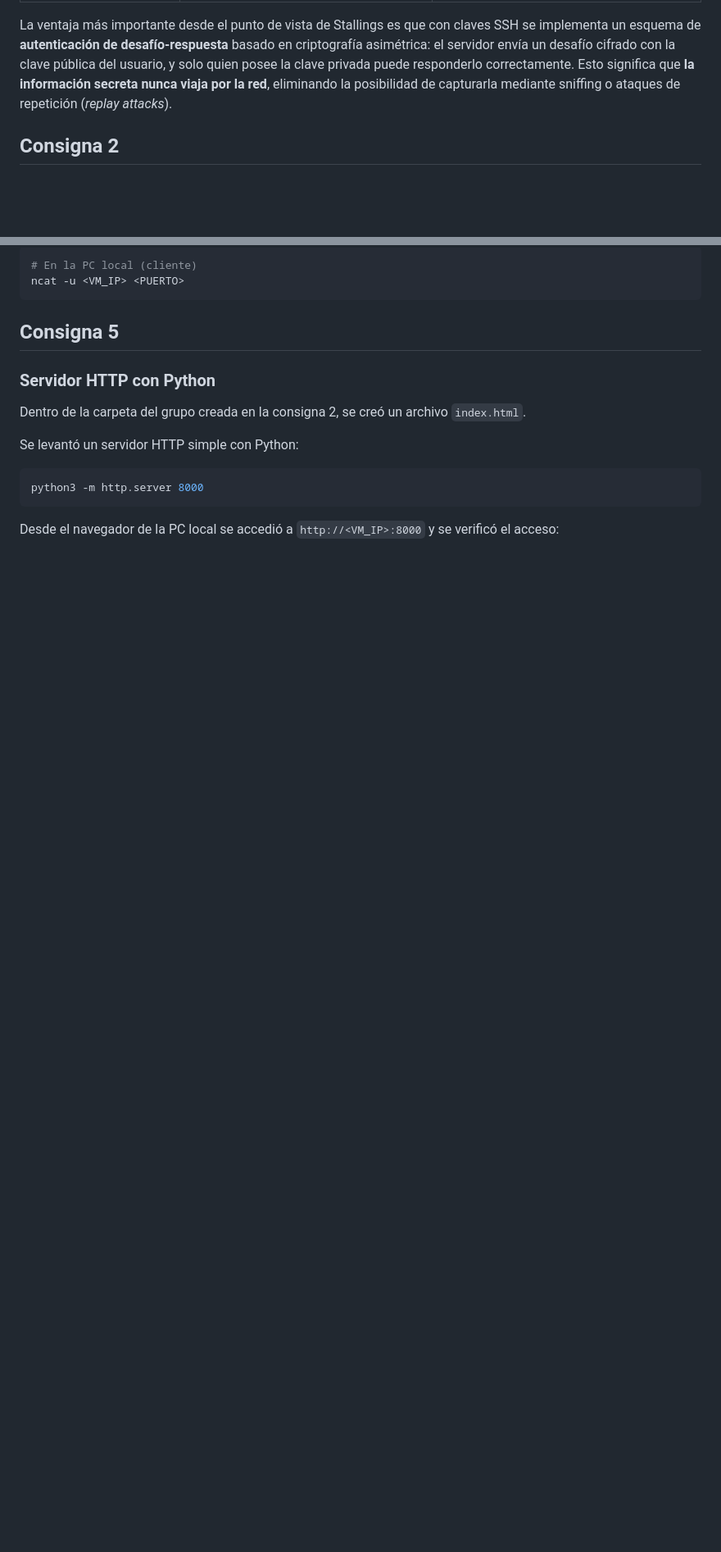
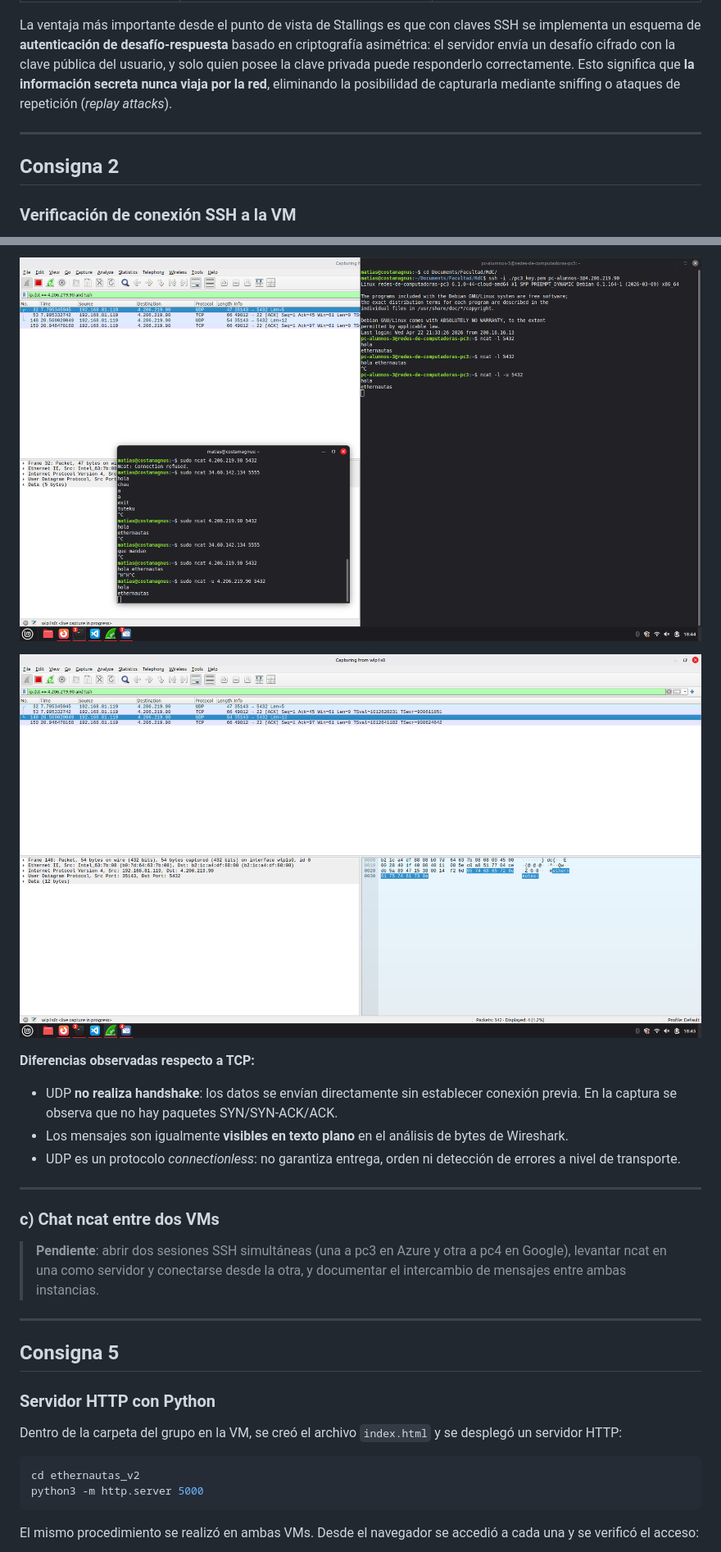
Before and after one commit to Mati-Costamagna/Ethernautas-v2, a Markdown page: README.md, 2 parts joined by grey strips. Shown at 82% size. Drawn GitHub-style; blank space fills up the shorter version.

````diff
--- a/README.md
+++ b/README.md
@@ -73,5 +73,11 @@ Stallings señala que en los sistemas de clave pública, la seguridad del esquem
 | **Reutilización** | Muchos usuarios repiten contraseñas | Cada par de claves es único |
 
 La ventaja más importante desde el punto de vista de Stallings es que con claves SSH se implementa un esquema de **autenticación de desafío-respuesta** basado en criptografía asimétrica: el servidor envía un desafío cifrado con la clave pública del usuario, y solo quien posee la clave privada puede responderlo correctamente. Esto significa que **la información secreta nunca viaja por la red**, eliminando la posibilidad de capturarla mediante sniffing o ataques de repetición (*replay attacks*).
+
+---
+
 ## Consigna 2
+
+### Verificación de conexión SSH a la VM
+
 Para verificar la conexión SSH a la VM se utilizó el siguiente comando:
@@ -125,21 +161,33 @@ ncat -u -l <puerto>
 ```
 
-```bash
-# En la PC local (cliente)
-ncat -u <VM_IP> <PUERTO>
-```
+![Tráfico UDP capturado - parte 1](assests/pc3_udp_p1.png)
+
+![Tráfico UDP capturado - parte 2](assests/pc3_udp_p2.png)
+
+**Diferencias observadas respecto a TCP:**
+
+- UDP **no realiza handshake**: los datos se envían directamente sin establecer conexión previa. En la captura se observa que no hay paquetes SYN/SYN-ACK/ACK.
+- Los mensajes son igualmente **visibles en texto plano** en el análisis de bytes de Wireshark.
+- UDP es un protocolo *connectionless*: no garantiza entrega, orden ni detección de errores a nivel de transporte.
+
+---
+
+### c) Chat ncat entre dos VMs
+
+> **Pendiente**: abrir dos sesiones SSH simultáneas (una a pc3 en Azure y otra a pc4 en Google), levantar ncat en una como servidor y conectarse desde la otra, y documentar el intercambio de mensajes entre ambas instancias.
+
+---
 
 ## Consigna 5
 
 ### Servidor HTTP con Python
 
-Dentro de la carpeta del grupo creada en la consigna 2, se creó un archivo `index.html`.
-
-Se levantó un servidor HTTP simple con Python:
+Dentro de la carpeta del grupo en la VM, se creó el archivo `index.html` y se desplegó un servidor HTTP:
 
 ```bash
-python3 -m http.server 8000
+cd ethernautas_v2
+python3 -m http.server 5000
 ```
 
-Desde el navegador de la PC local se accedió a `http://<VM_IP>:8000` y se verificó el acceso:
+El mismo procedimiento se realizó en ambas VMs. Desde el navegador se accedió a cada una y se verificó el acceso:
 
````
Also changed, not shown: other parts of README.md (+77 -23 lines).
